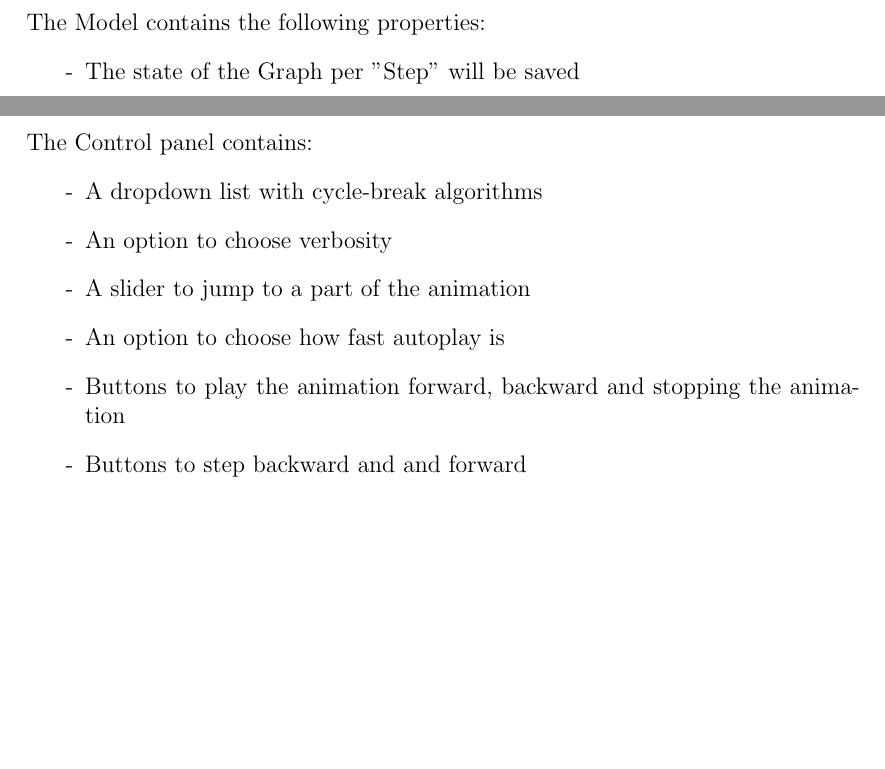
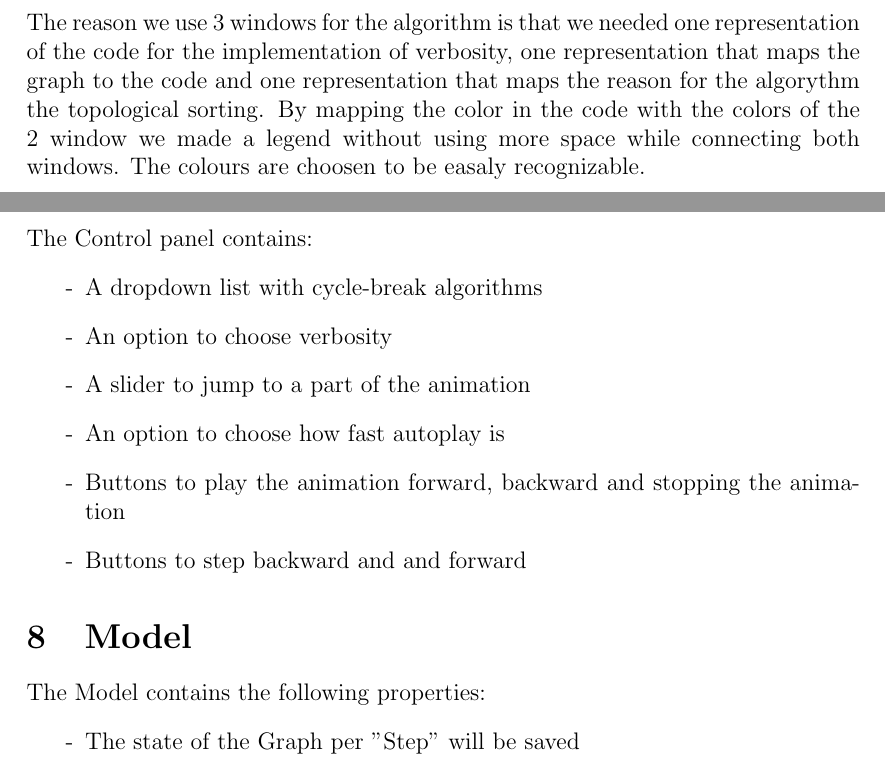
Before and after one commit to BB20101997/AGD-Project, a LaTeX document (Latex/Specs.tex, which reads Latex/parts/Controller.tex, Latex/parts/View.tex): two parts of pages 8 and 10 of 12 before the commit and two parts of pages 9 and 10 of 11 after it, joined at a grey line, cut at the place of the change, the shorter picture padded with empty space. Compiled offline with pdfLaTeX.

Commit message:
Reason for view version 1.0

```diff
--- a/Latex/parts/Controller.tex
+++ b/Latex/parts/Controller.tex
@@ -9,3 +9,11 @@ The Control panel contains:
 \item Buttons to step backward and and forward
 
 \end{list}
+
+
+\section{Model}
+The Model contains the following properties:
+\begin{list}{-}{}
+\item The state of the Graph per "Step" will be saved
+
+\end{list}
--- a/Latex/parts/View.tex
+++ b/Latex/parts/View.tex
@@ -22,3 +22,8 @@ The UI will be looking like: \\
 
 \end{list}
 \end{list}
+
+
+
+\section{Reason for View}
+The reason we use 3 windows for the algorithm is that we needed one representation of the code for the implementation of verbosity, one representation that maps the graph to the code and one representation that maps the reason for the algorythm the topological sorting. By mapping the color in the code with the colors of the 2 window we made a legend without using more space while connecting both windows. The colours are choosen to be easaly recognizable.
```
Also changed, not shown: Latex/Specs.tex (+2 -2 lines), Latex/parts/View.tex (2 more changed lines).
